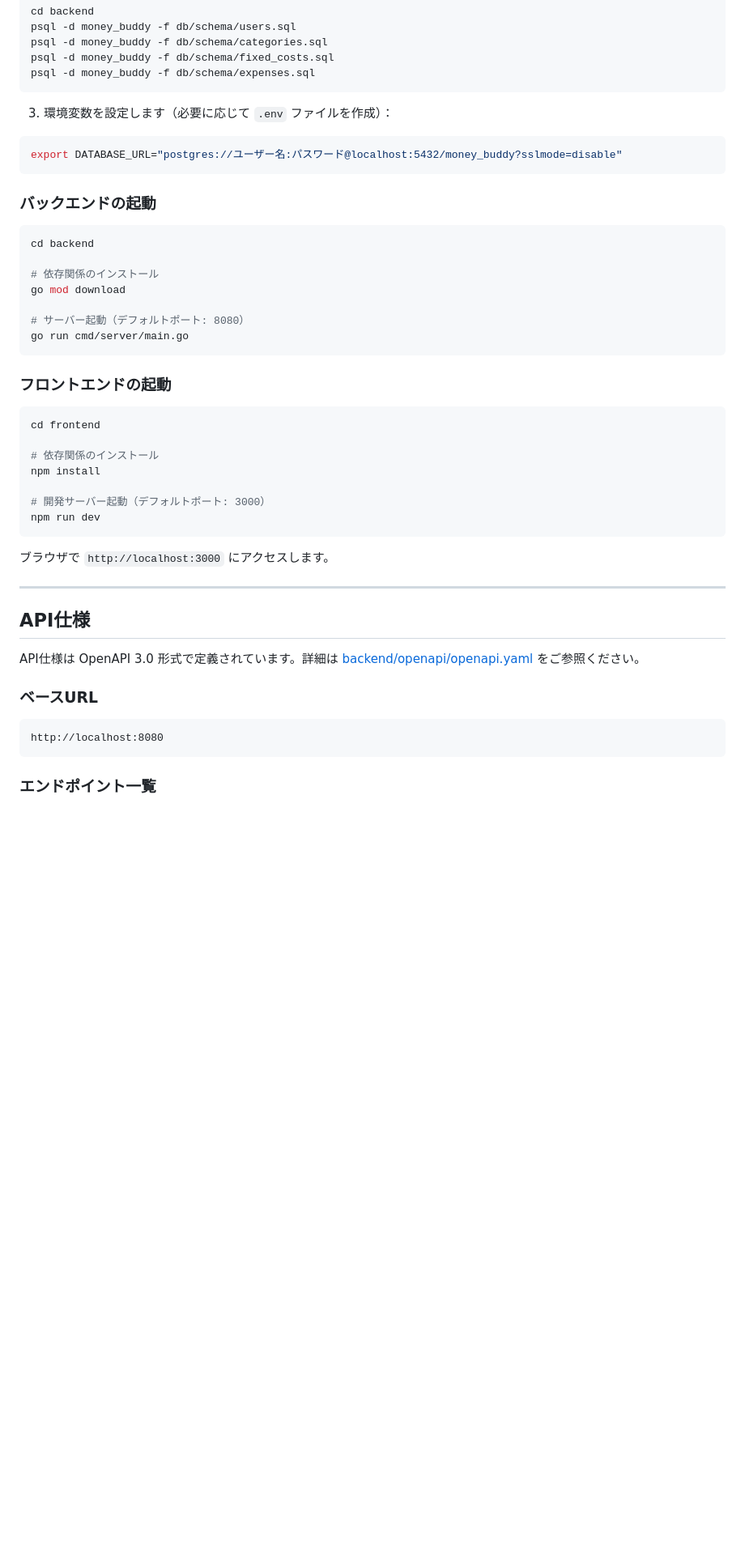
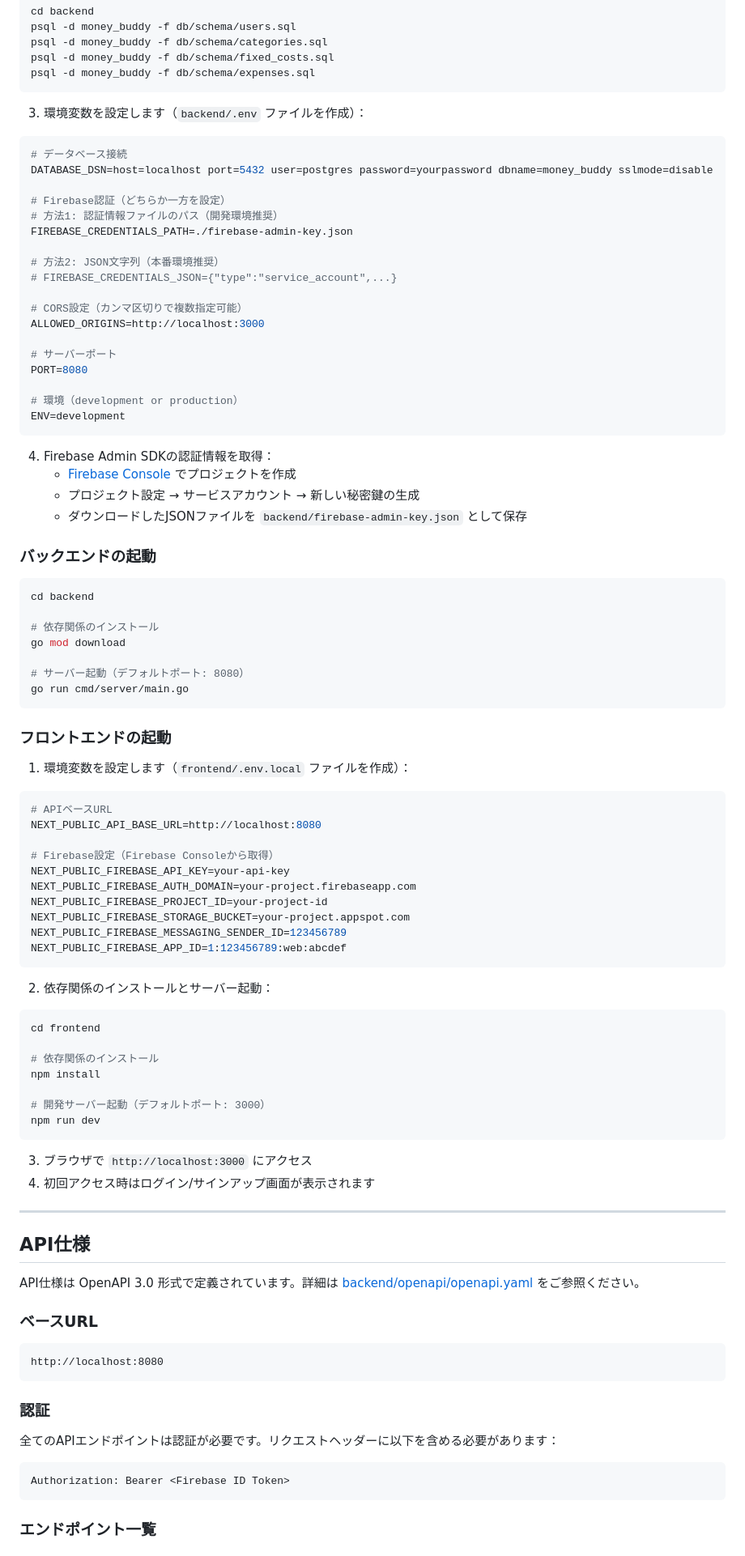
Before and after one commit to nt624/money-buddy, a Markdown page: README.md, the part around one of its changes. Shown at 81% size. Drawn GitHub-style; blank space fills up the shorter version.

Commit message:
#78 READMEに必要な記述を追加する

````diff
--- a/README.md
+++ b/README.md
@@ -296,11 +320,33 @@ psql -d money_buddy -f db/schema/fixed_costs.sql
 psql -d money_buddy -f db/schema/expenses.sql
 ```
 
-3. 環境変数を設定します（必要に応じて `.env` ファイルを作成）：
+3. 環境変数を設定します（`backend/.env` ファイルを作成）：
 
 ```bash
-export DATABASE_URL="postgres://ユーザー名:パスワード@localhost:5432/money_buddy?sslmode=disable"
+# データベース接続
+DATABASE_DSN=host=localhost port=5432 user=postgres password=yourpassword dbname=money_buddy sslmode=disable
+
+# Firebase認証（どちらか一方を設定）
+# 方法1: 認証情報ファイルのパス（開発環境推奨）
+FIREBASE_CREDENTIALS_PATH=./firebase-admin-key.json
+
+# 方法2: JSON文字列（本番環境推奨）
+# FIREBASE_CREDENTIALS_JSON={"type":"service_account",...}
+
+# CORS設定（カンマ区切りで複数指定可能）
+ALLOWED_ORIGINS=http://localhost:3000
+
+# サーバーポート
+PORT=8080
+
+# 環境（development or production）
+ENV=development
 ```
+
+4. Firebase Admin SDKの認証情報を取得：
+   - [Firebase Console](https://console.firebase.google.com/) でプロジェクトを作成
+   - プロジェクト設定 → サービスアカウント → 新しい秘密鍵の生成
+   - ダウンロードしたJSONファイルを `backend/firebase-admin-key.json` として保存
 
 ### バックエンドの起動
 
@@ -316,6 +362,23 @@ go run cmd/server/main.go
 
 ### フロントエンドの起動
 
+1. 環境変数を設定します（`frontend/.env.local` ファイルを作成）：
+
+```bash
+# APIベースURL
+NEXT_PUBLIC_API_BASE_URL=http://localhost:8080
+
+# Firebase設定（Firebase Consoleから取得）
+NEXT_PUBLIC_FIREBASE_API_KEY=your-api-key
+NEXT_PUBLIC_FIREBASE_AUTH_DOMAIN=your-project.firebaseapp.com
+NEXT_PUBLIC_FIREBASE_PROJECT_ID=your-project-id
+NEXT_PUBLIC_FIREBASE_STORAGE_BUCKET=your-project.appspot.com
+NEXT_PUBLIC_FIREBASE_MESSAGING_SENDER_ID=123456789
+NEXT_PUBLIC_FIREBASE_APP_ID=1:123456789:web:abcdef
+```
+
+2. 依存関係のインストールとサーバー起動：
+
 ```bash
 cd frontend
 
@@ -326,7 +389,8 @@ npm install
 npm run dev
 ```
 
-ブラウザで `http://localhost:3000` にアクセスします。
+3. ブラウザで `http://localhost:3000` にアクセス
+4. 初回アクセス時はログイン/サインアップ画面が表示されます
 
 ---
 
@@ -337,6 +401,14 @@ API仕様は OpenAPI 3.0 形式で定義されています。詳細は [backend/
 ### ベースURL
 ```
 http://localhost:8080
+```
+
+### 認証
+
+全てのAPIエンドポイントは認証が必要です。リクエストヘッダーに以下を含める必要があります：
+
+```
+Authorization: Bearer <Firebase ID Token>
 ```
 
 ### エンドポイント一覧
````
Also changed, not shown: other parts of README.md (+44 -9 lines).
